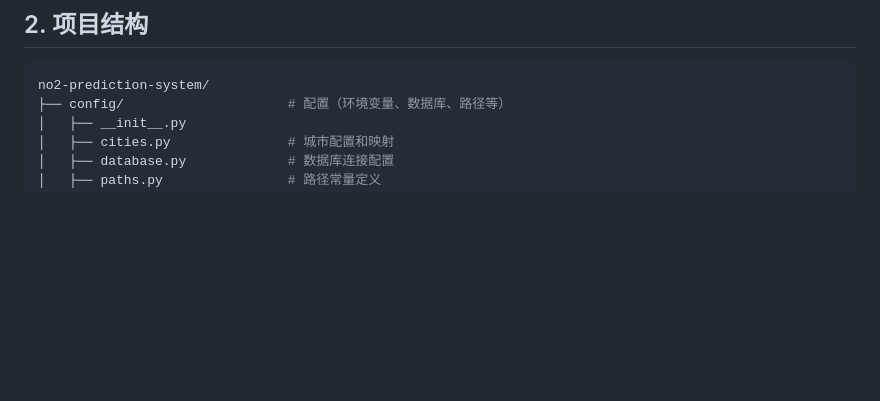
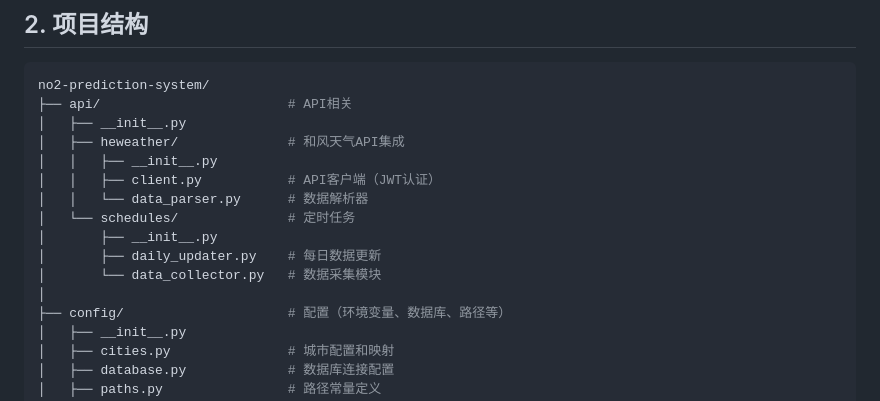
Before and after one commit to Scream9371/no2-prediction-system, a Markdown page: README.md, the part around one of its changes. Drawn GitHub-style; blank space fills up the shorter version.

````diff
--- a/README.md
+++ b/README.md
@@ -17,6 +17,17 @@
 
 ```bash
 no2-prediction-system/
+├── api/                        # API相关
+│   ├── __init__.py
+│   ├── heweather/              # 和风天气API集成
+│   │   ├── __init__.py
+│   │   ├── client.py           # API客户端（JWT认证）
+│   │   └── data_parser.py      # 数据解析器
+│   └── schedules/              # 定时任务
+│       ├── __init__.py
+│       ├── daily_updater.py    # 每日数据更新
+│       └── data_collector.py   # 数据采集模块
+│
 ├── config/                     # 配置（环境变量、数据库、路径等）
 │   ├── __init__.py
 │   ├── cities.py               # 城市配置和映射
````
Also changed, not shown: other parts of README.md (+14 -20 lines).
